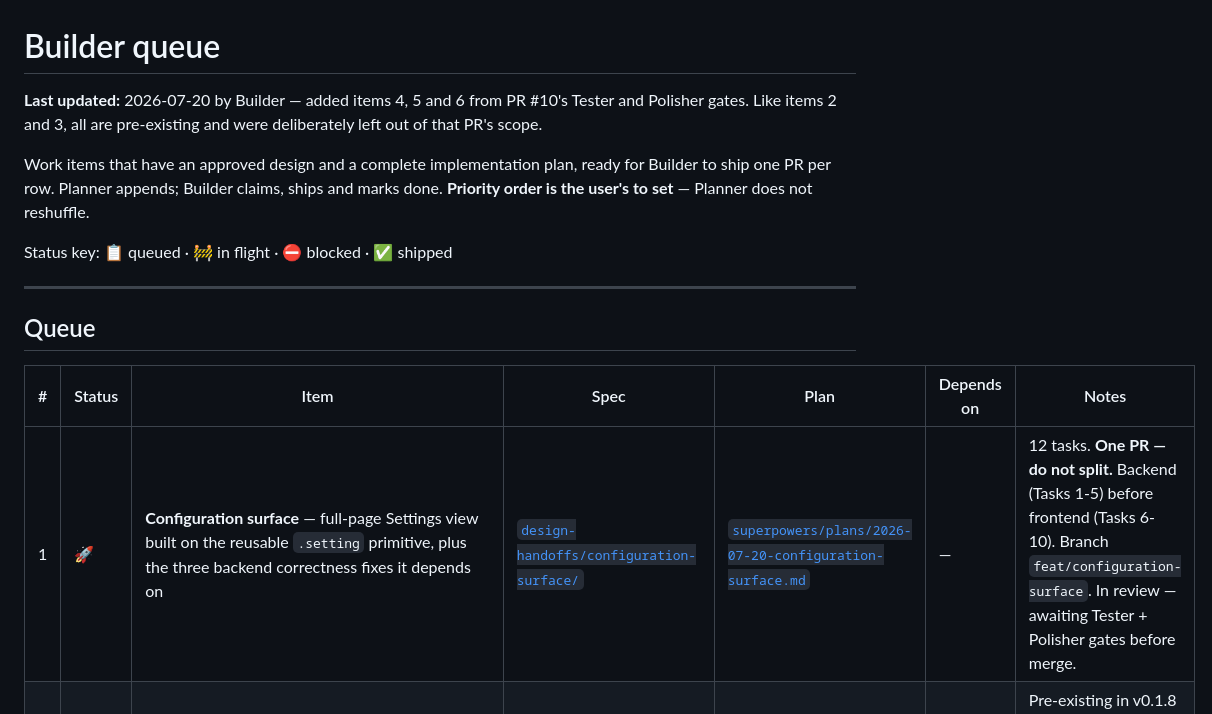
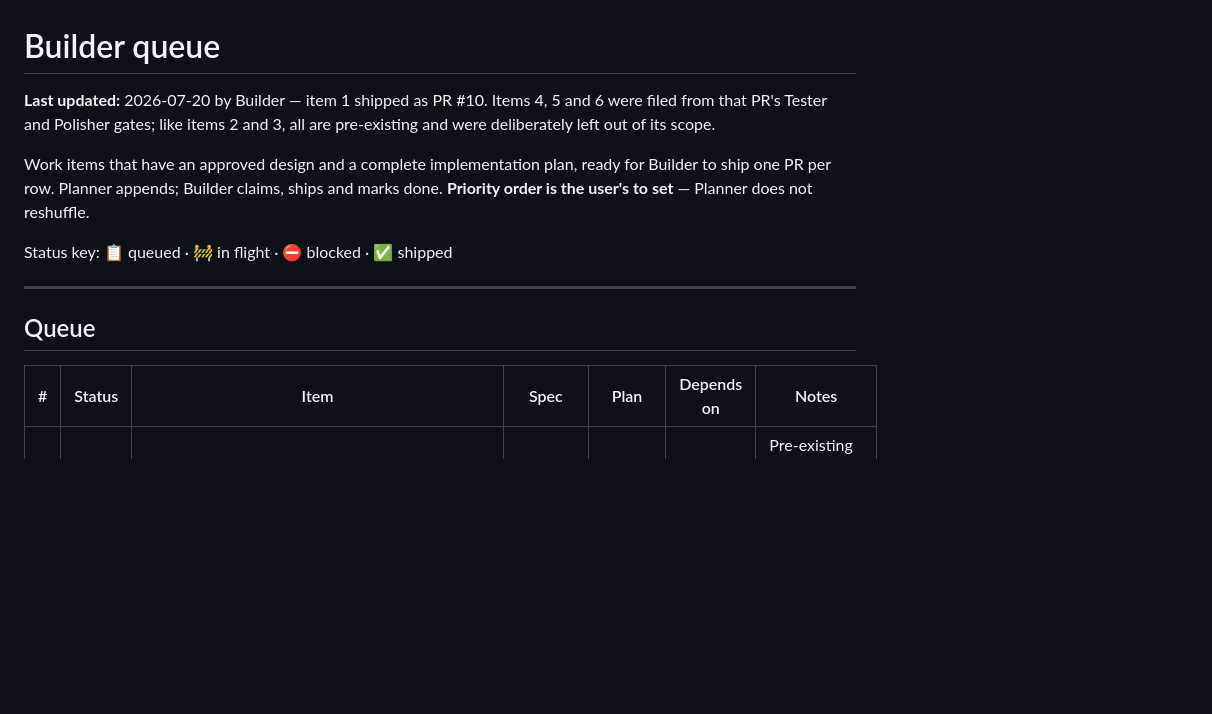
Before and after one commit to mmackelprang/yoto-maker, a Markdown page: docs/BUILDER_QUEUE.md, the part around one of its changes. Drawn GitHub-style; blank space fills up the shorter version.

```diff
--- a/docs/BUILDER_QUEUE.md
+++ b/docs/BUILDER_QUEUE.md
@@ -1,8 +1,8 @@
 # Builder queue
 
-**Last updated:** 2026-07-20 by Builder — added items 4, 5 and 6 from PR #10's
-Tester and Polisher gates. Like items 2 and 3, all are pre-existing and were
-deliberately left out of that PR's scope.
+**Last updated:** 2026-07-20 by Builder — item 1 shipped as PR #10. Items 4, 5
+and 6 were filed from that PR's Tester and Polisher gates; like items 2 and 3,
+all are pre-existing and were deliberately left out of its scope.
 
 Work items that have an approved design and a complete implementation plan, ready
 for Builder to ship one PR per row. Planner appends; Builder claims, ships and
@@ -16,7 +16,6 @@ Status key: 📋 queued · 🚧 in flight · ⛔ blocked · ✅ shipped
 
 | # | Status | Item | Spec | Plan | Depends on | Notes |
 |---|--------|------|------|------|-----------|-------|
-| 1 | 🚀 | **Configuration surface** — full-page Settings view built on the reusable `.setting` primitive, plus the three backend correctness fixes it depends on | [`design-handoffs/configuration-surface/`](design-handoffs/configuration-surface/) | [`superpowers/plans/2026-07-20-configuration-surface.md`](superpowers/plans/2026-07-20-configuration-surface.md) | — | 12 tasks. **One PR — do not split.** Backend (Tasks 1-5) before frontend (Tasks 6-10). Branch `feat/configuration-surface`. In review — awaiting Tester + Polisher gates before merge. |
 | 2 | 📋 | **`--port` flag doesn't move the OAuth redirect URI** — the flag changes the listening port but not `cfg.port`, so Yoto sign-in always redirects to 8777 | _needs Planner pass_ | _needs Planner pass_ | — | Pre-existing in v0.1.8 and documented in `--help`. Small fix, but it touches the OAuth redirect — wants a plan before someone changes it blind. |
 | 3 | 📋 | **`test_youtube_sponsorblock_best_effort_retry` fails without the optional `yt_dlp` dep** — wants a `pytest.importorskip` guard | _needs Planner pass_ | _needs Planner pass_ | — | One-line test fix. The only red in an otherwise green suite, so it costs every future Builder a moment of "is this me?". |
 | 4 | 📋 | **The crop editor modal has no focus trap** — Tab escapes the modal into the page behind it | _needs Planner pass_ | _needs Planner pass_ | — | MEDIUM. Pre-existing from the v0.1.7 crop editor; **not** a PR #10 regression. Observed Tab order below. |
```
Also changed, not shown: other parts of docs/BUILDER_QUEUE.md (+8 -23 lines).
